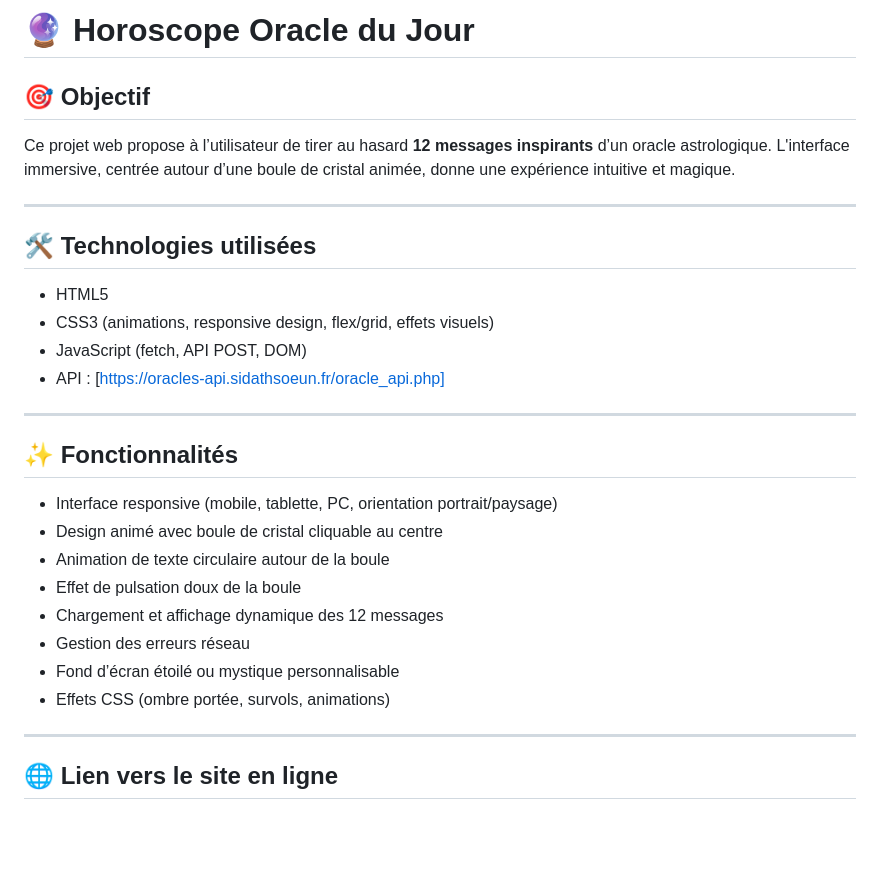
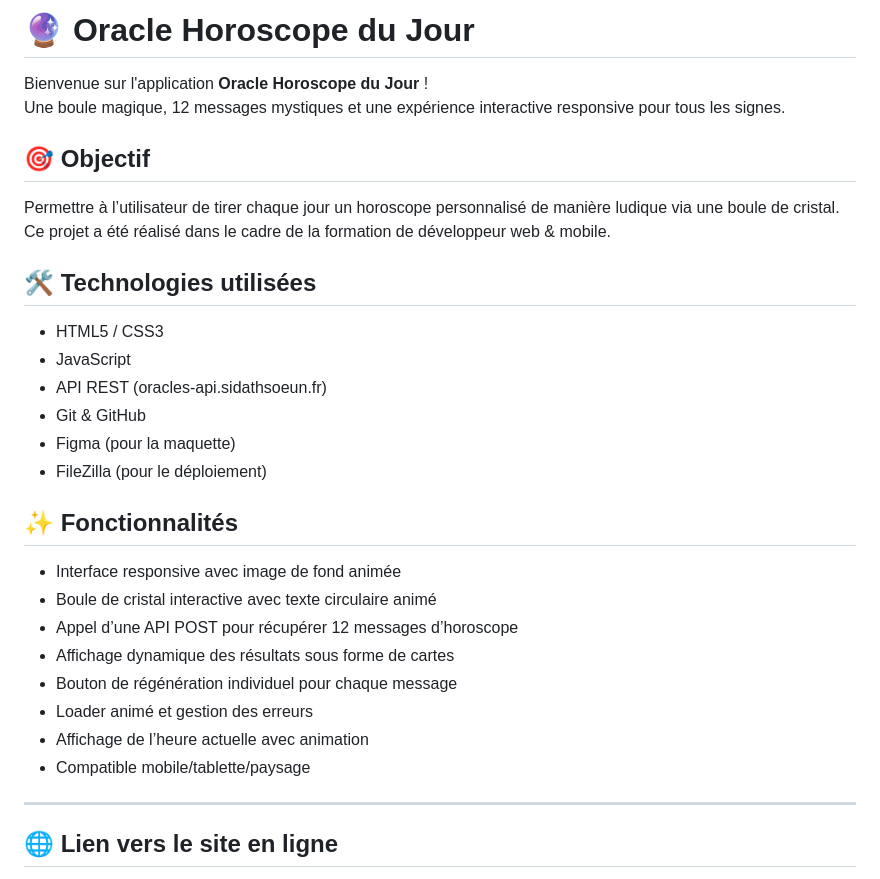
Before and after one commit to GILBERT86-debugue/horoscope, a Markdown page: README.md, the part around the change. Drawn GitHub-style; blank space fills up the shorter version.

Commit message:
docs: Mise à jour du README pour clarifier l'objectif et les fonctionnalités de l'application

```diff
--- a/README.md
+++ b/README.md
@@ -1,30 +1,32 @@
-# 🔮 Horoscope Oracle du Jour
+# 🔮 Oracle Horoscope du Jour
+
+Bienvenue sur l'application **Oracle Horoscope du Jour** !
+Une boule magique, 12 messages mystiques et une expérience interactive responsive pour tous les signes.
 
 ## 🎯 Objectif
 
-Ce projet web propose à l’utilisateur de tirer au hasard **12 messages inspirants** d’un oracle astrologique. L'interface immersive, centrée autour d’une boule de cristal animée, donne une expérience intuitive et magique.
-
----
+Permettre à l’utilisateur de tirer chaque jour un horoscope personnalisé de manière ludique via une boule de cristal.
+Ce projet a été réalisé dans le cadre de la formation de développeur web & mobile.
 
 ## 🛠️ Technologies utilisées
 
-- HTML5
-- CSS3 (animations, responsive design, flex/grid, effets visuels)
-- JavaScript (fetch, API POST, DOM)
-- API : [https://oracles-api.sidathsoeun.fr/oracle_api.php]
-
----
+- HTML5 / CSS3
+- JavaScript
+- API REST (oracles-api.sidathsoeun.fr)
+- Git & GitHub
+- Figma (pour la maquette)
+- FileZilla (pour le déploiement)
 
 ## ✨ Fonctionnalités
 
-- Interface responsive (mobile, tablette, PC, orientation portrait/paysage)
-- Design animé avec boule de cristal cliquable au centre
-- Animation de texte circulaire autour de la boule
-- Effet de pulsation doux de la boule
-- Chargement et affichage dynamique des 12 messages
-- Gestion des erreurs réseau
-- Fond d’écran étoilé ou mystique personnalisable
-- Effets CSS (ombre portée, survols, animations)
+- Interface responsive avec image de fond animée
+- Boule de cristal interactive avec texte circulaire animé
+- Appel d’une API POST pour récupérer 12 messages d’horoscope
+- Affichage dynamique des résultats sous forme de cartes
+- Bouton de régénération individuel pour chaque message
+- Loader animé et gestion des erreurs
+- Affichage de l’heure actuelle avec animation
+- Compatible mobile/tablette/paysage
 
 ---
 
```
